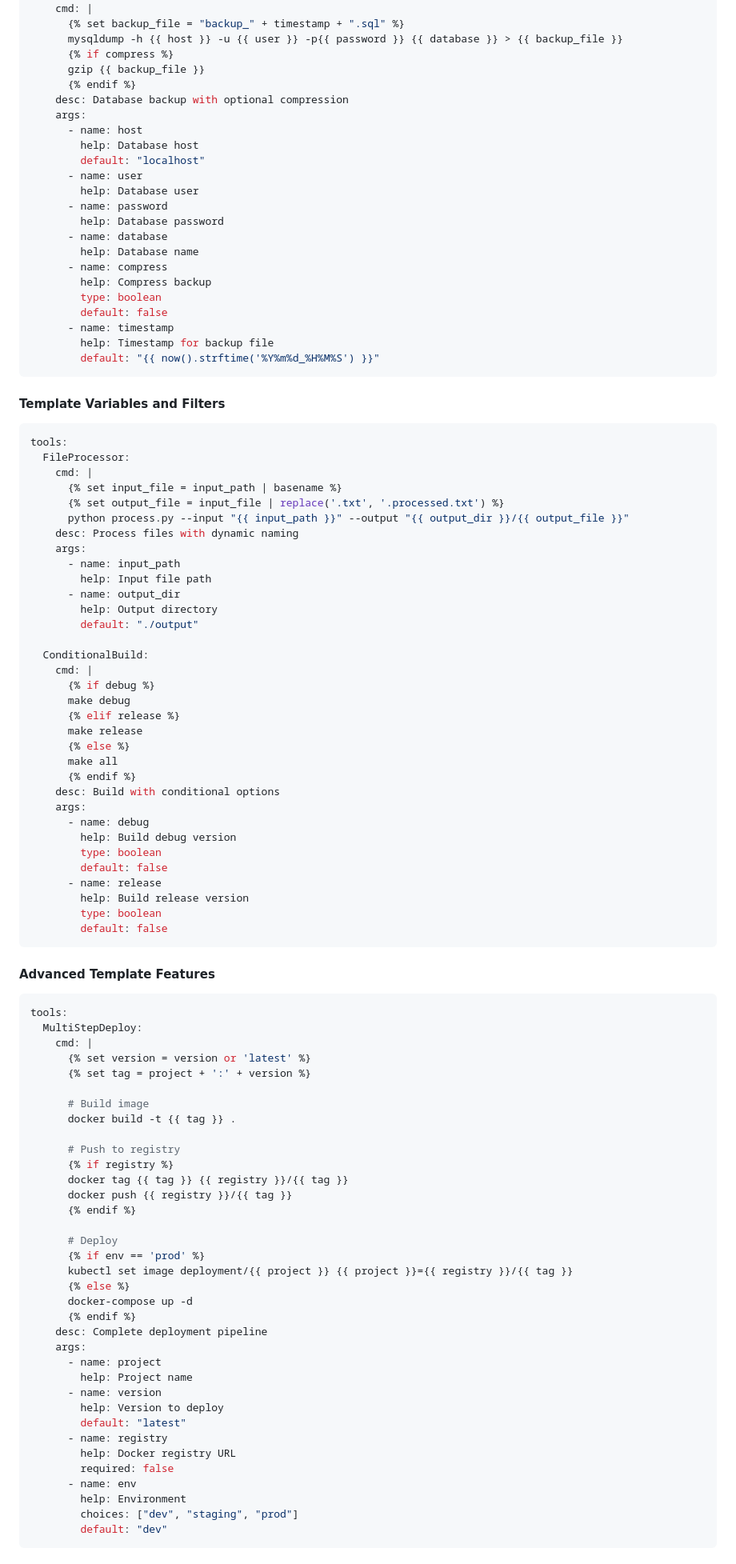
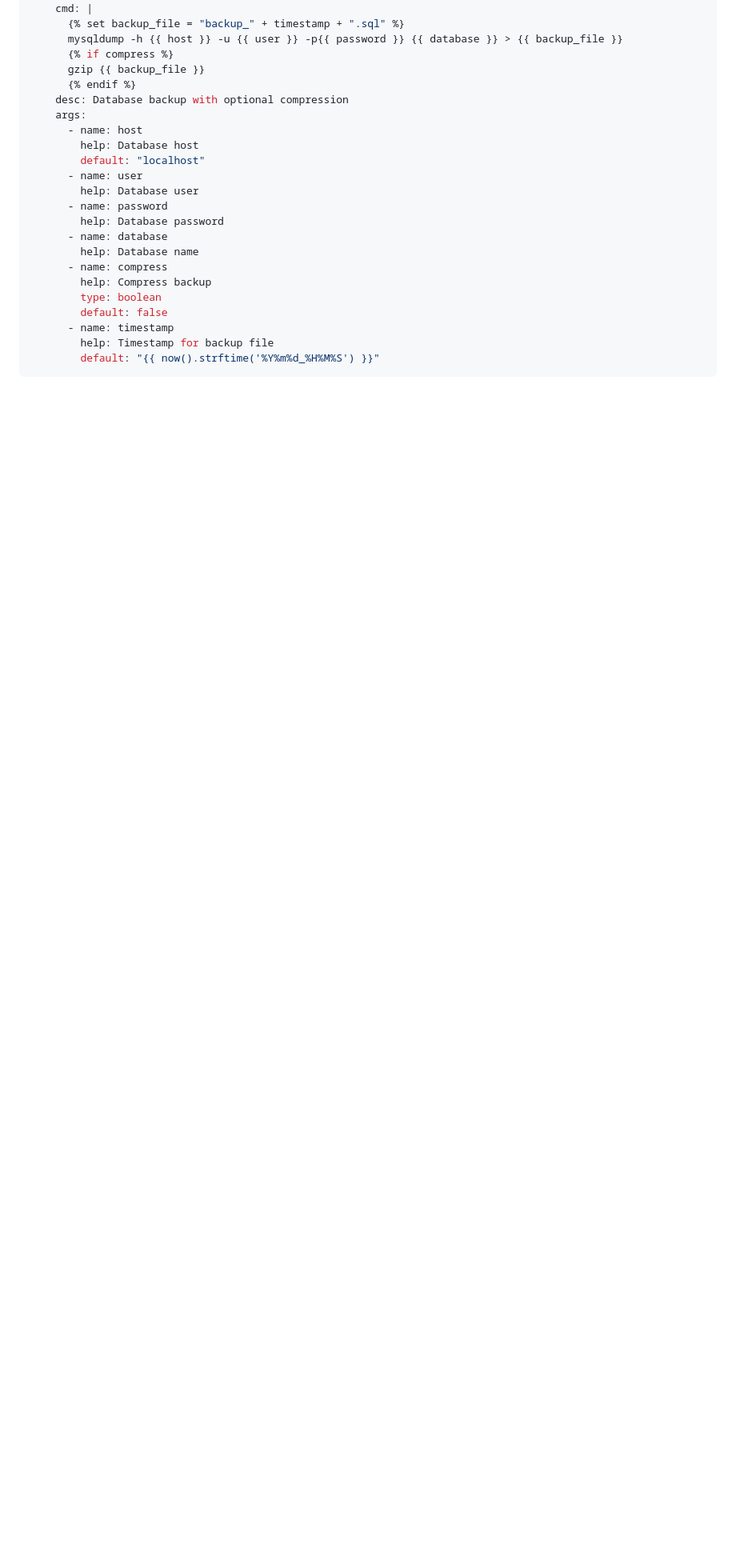
Before and after one commit to BlakeASmith/shellmcp, a Markdown page: README.md, the part around one of its changes. Shown at 80% size. GitHub-like rendering; blank space fills up the shorter version.

````diff
--- a/README.md
+++ b/README.md
@@ -307,81 +295,3 @@ tools:
       - name: timestamp
         help: Timestamp for backup file
         default: "{{ now().strftime('%Y%m%d_%H%M%S') }}"
-```
-
-#### Template Variables and Filters
-```yml
-tools:
-  FileProcessor:
-    cmd: |
-      {% set input_file = input_path | basename %}
-      {% set output_file = input_file | replace('.txt', '.processed.txt') %}
-      python process.py --input "{{ input_path }}" --output "{{ output_dir }}/{{ output_file }}"
-    desc: Process files with dynamic naming
-    args:
-      - name: input_path
-        help: Input file path
-      - name: output_dir
-        help: Output directory
-        default: "./output"
-
-  ConditionalBuild:
-    cmd: |
-      {% if debug %}
-      make debug
-      {% elif release %}
-      make release
-      {% else %}
-      make all
-      {% endif %}
-    desc: Build with conditional options
-    args:
-      - name: debug
-        help: Build debug version
-        type: boolean
-        default: false
-      - name: release
-        help: Build release version
-        type: boolean
-        default: false
-```
-
-#### Advanced Template Features
-```yml
-tools:
-  MultiStepDeploy:
-    cmd: |
-      {% set version = version or 'latest' %}
-      {% set tag = project + ':' + version %}
-
-      # Build image
-      docker build -t {{ tag }} .
-
-      # Push to registry
-      {% if registry %}
-      docker tag {{ tag }} {{ registry }}/{{ tag }}
-      docker push {{ registry }}/{{ tag }}
-      {% endif %}
-
-      # Deploy
-      {% if env == 'prod' %}
-      kubectl set image deployment/{{ project }} {{ project }}={{ registry }}/{{ tag }}
-      {% else %}
-      docker-compose up -d
-      {% endif %}
-    desc: Complete deployment pipeline
-    args:
-      - name: project
-        help: Project name
-      - name: version
-        help: Version to deploy
-        default: "latest"
-      - name: registry
-        help: Docker registry URL
-        required: false
-      - name: env
-        help: Environment
-        choices: ["dev", "staging", "prod"]
-        default: "dev"
-```
-
````
Also changed, not shown: other parts of README.md (+0 -43 lines).
